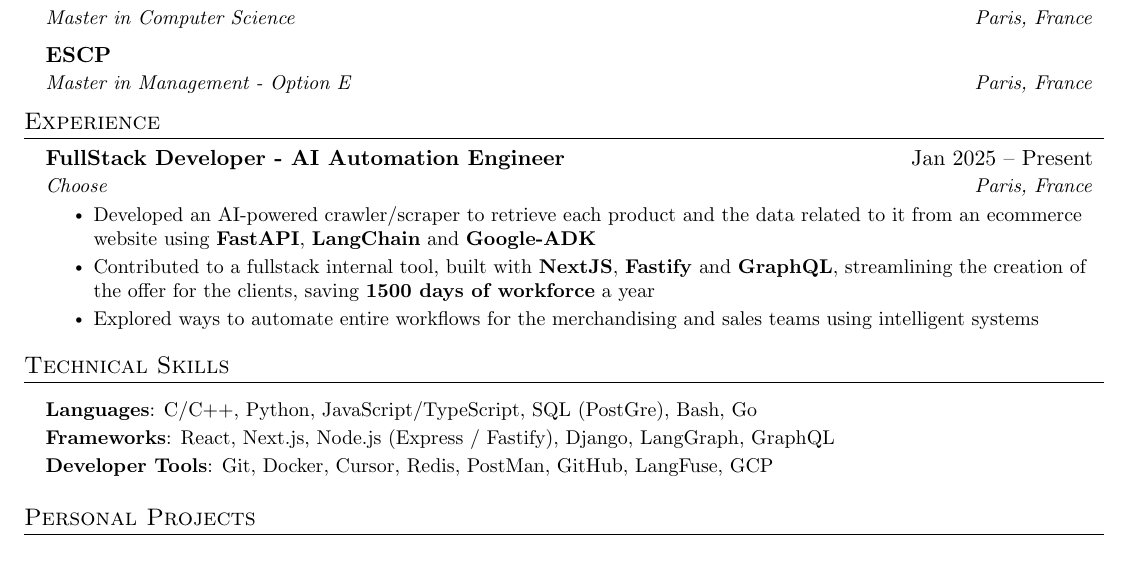
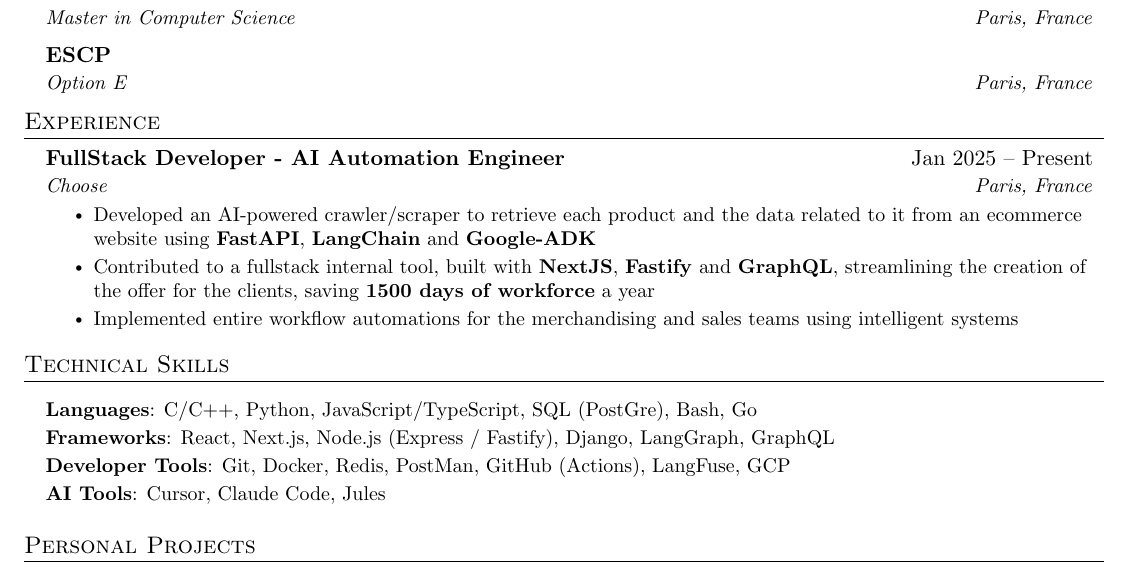
Before and after one commit to ybelatar/resume, a LaTeX CV (resume.tex): part of the page, cut so that both start at the same text. Compiled offline with pdfLaTeX.

Commit message:
Refine resume details and update tools section

```diff
--- a/resume.tex
+++ b/resume.tex
@@ -122,7 +122,7 @@
       {Master in Computer Science}{Paris, France}
     \resumeSubheading
       {ESCP}{}
-      {Master in Management - Option E}{Paris, France}
+      {Option E}{Paris, France}
   \resumeSubHeadingListEnd
 
 
@@ -136,7 +136,7 @@
       \resumeItemListStart
         \resumeItem{Developed an AI-powered crawler/scraper to retrieve each product and the data related to it from an ecommerce website using \textbf{FastAPI}, \textbf{LangChain} and \textbf{Google-ADK}}
         \resumeItem{Contributed to a fullstack internal tool, built with \textbf{NextJS}, \textbf{Fastify} and \textbf{GraphQL}, streamlining the creation of the offer for the clients, saving \textbf{1500 days of workforce} a year }
-        \resumeItem{Explored ways to automate entire workflows for the merchandising and sales teams using intelligent systems}
+        \resumeItem{Implemented entire workflow automations for the merchandising and sales teams using intelligent systems}
       \resumeItemListEnd
 
 
@@ -150,7 +150,8 @@
     \small{\item{
      \textbf{Languages}{: C/C++, Python, JavaScript/TypeScript, SQL (PostGre), Bash, Go} \\ \vspace{2pt}
      \textbf{Frameworks}{: React, Next.js, Node.js (Express / Fastify), Django, LangGraph, GraphQL} \\ \vspace{2pt}
-     \textbf{Developer Tools}{: Git, Docker, Cursor, Redis, PostMan, GitHub, LangFuse, GCP} \\
+     \textbf{Developer Tools}{: Git, Docker, Redis, PostMan, GitHub (Actions), LangFuse, GCP} \\ \vspace{2pt}
+     \textbf{AI Tools}{: Cursor, Claude Code, Jules}
     }}
  \end{itemize}
 
```
